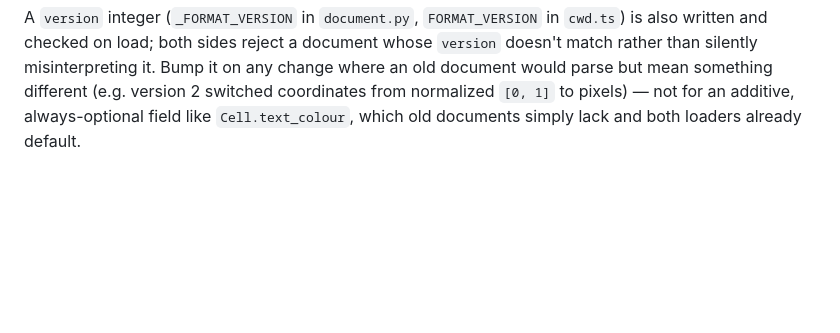
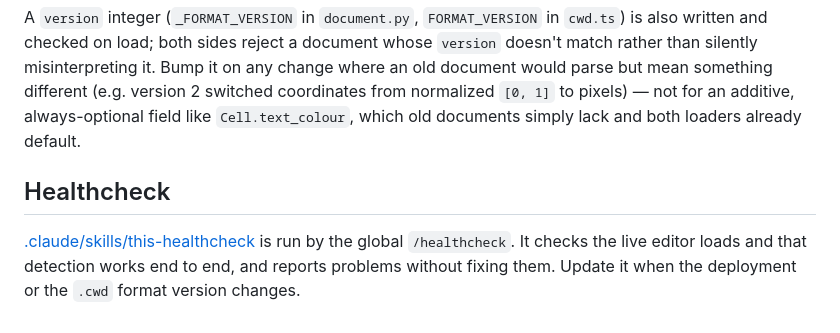
Before and after one commit to tomflannaghan/gridfill, a Markdown page: CLAUDE.md, the part around the change. GitHub-like rendering; blank space fills up the shorter version.

Commit message:
Add a healthcheck skill for the live webapp
Co-Authored-By: Claude Opus 5.5 <noreply@anthropic.com>

```diff
--- a/CLAUDE.md
+++ b/CLAUDE.md
@@ -97,3 +97,10 @@ on any change where an old document would parse but mean something different
 (e.g. version 2 switched coordinates from normalized `[0, 1]` to pixels) — not
 for an additive, always-optional field like `Cell.text_colour`, which old
 documents simply lack and both loaders already default.
+
+## Healthcheck
+
+[.claude/skills/this-healthcheck](.claude/skills/this-healthcheck/SKILL.md) is
+run by the global `/healthcheck`. It checks the live editor loads and that
+detection works end to end, and reports problems without fixing them. Update it
+when the deployment or the `.cwd` format version changes.
```
Also changed, not shown: 1 other file.
